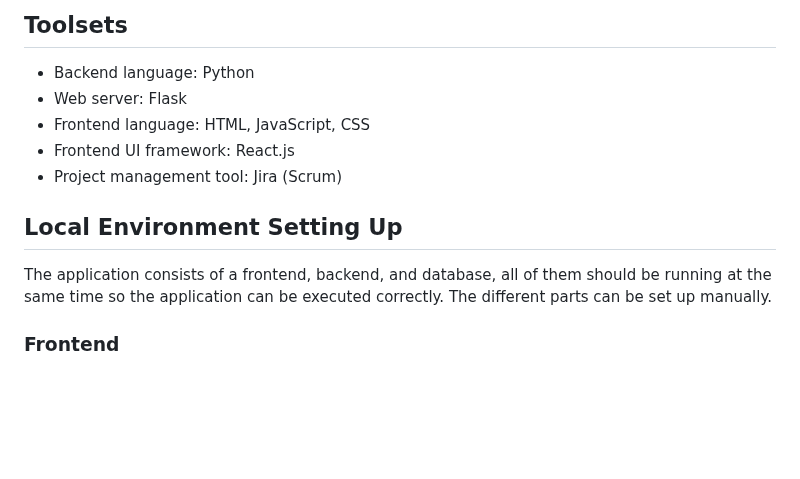
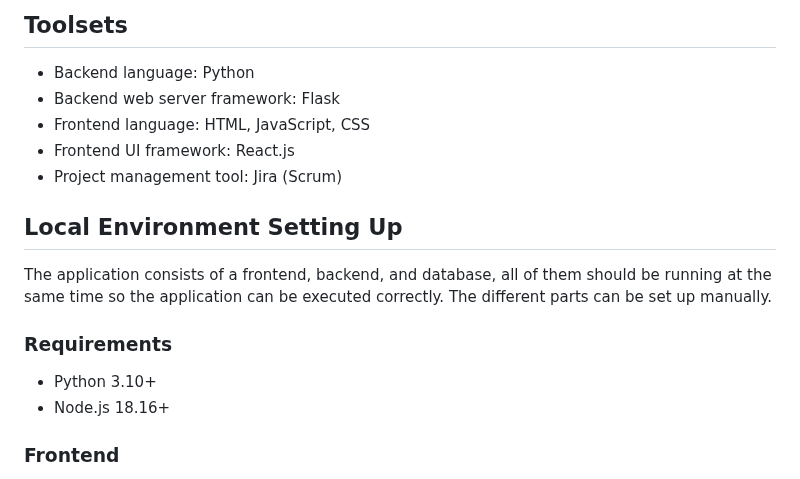
Before and after one commit to warrenlyr/CSS566-Final-Project, a Markdown page: README.md, the part around the change. Rendered like a GitHub page; blank space fills up the shorter version.

```diff
--- a/README.md
+++ b/README.md
@@ -30,13 +30,18 @@ The primary objective of this project is to develop a straightforward Word Searc
 
 ## Toolsets
 - Backend language: Python
-- Web server: Flask
+- Backend web server framework: Flask
 - Frontend language: HTML, JavaScript, CSS
 - Frontend UI framework: React.js
 - Project management tool: Jira (Scrum)
 
 ## Local Environment Setting Up
 The application consists of a frontend, backend, and database, all of them should be running at the same time so the application can be executed correctly. The different parts can be set up manually.
+
+### Requirements
+
+- Python 3.10+
+- Node.js 18.16+
 
 ### Frontend
 
```
